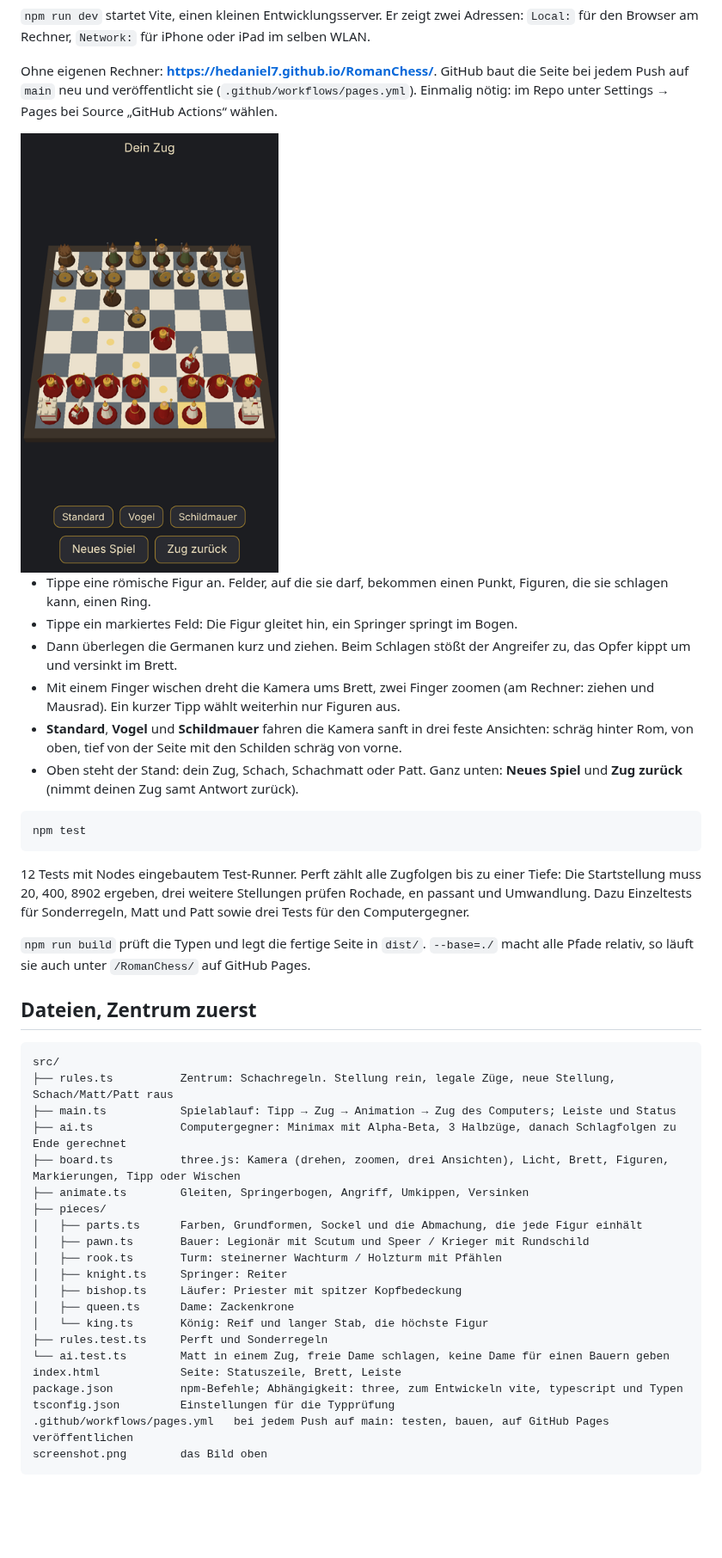
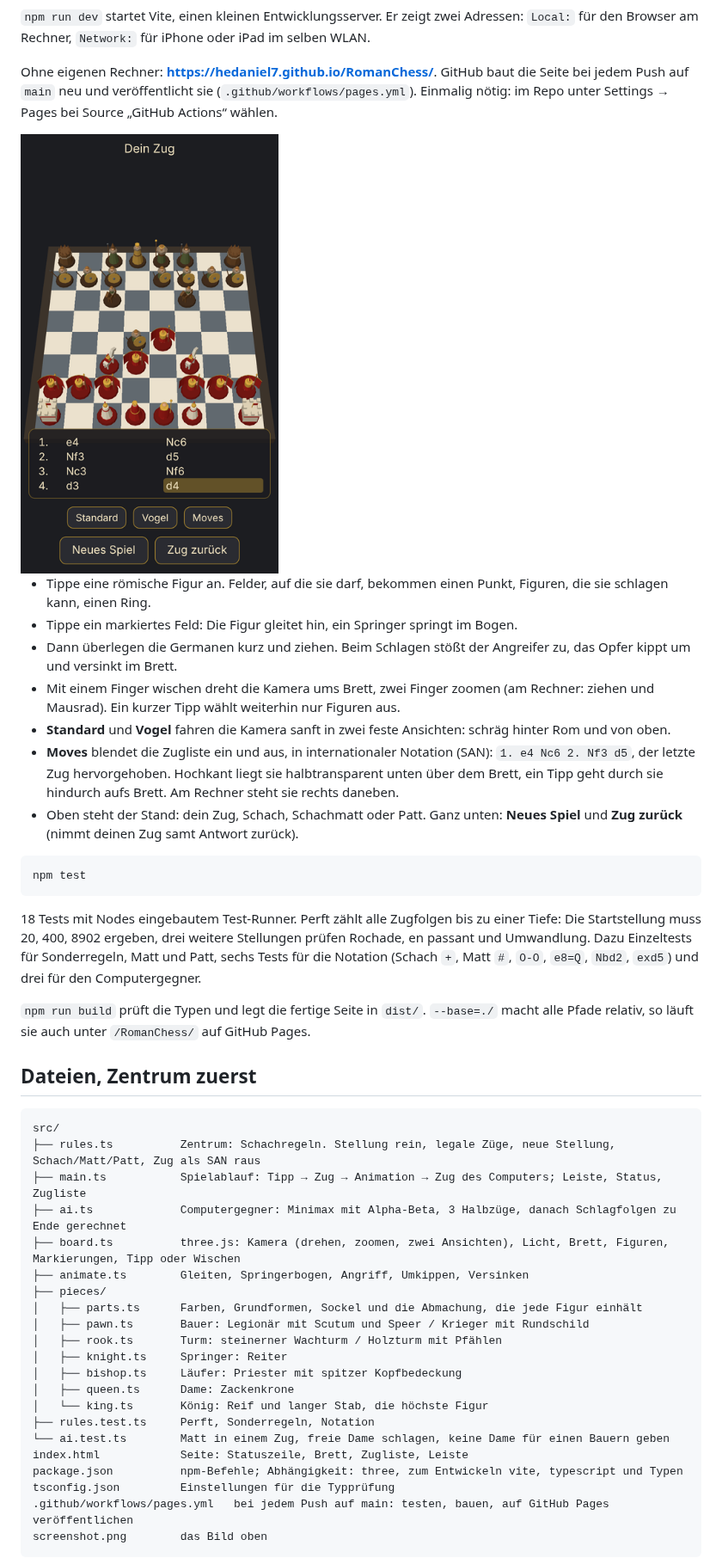
Before and after one commit to hedaniel7/RomanChess, a Markdown page: README.md, the part around one of its changes. Shown at 86% size. Rendered like a GitHub page; pictures changed too: screenshot.png; blank space fills up the shorter version.

Commit message:
Add move list in SAN with Moves toggle; remove shield wall view

````diff
--- a/README.md
+++ b/README.md
@@ -19,14 +19,15 @@ Ohne eigenen Rechner: **https://hedaniel7.github.io/RomanChess/**. GitHub baut d
 - Tippe ein markiertes Feld: Die Figur gleitet hin, ein Springer springt im Bogen.
 - Dann überlegen die Germanen kurz und ziehen. Beim Schlagen stößt der Angreifer zu, das Opfer kippt um und versinkt im Brett.
 - Mit einem Finger wischen dreht die Kamera ums Brett, zwei Finger zoomen (am Rechner: ziehen und Mausrad). Ein kurzer Tipp wählt weiterhin nur Figuren aus.
-- **Standard**, **Vogel** und **Schildmauer** fahren die Kamera sanft in drei feste Ansichten: schräg hinter Rom, von oben, tief von der Seite mit den Schilden schräg von vorne.
+- **Standard** und **Vogel** fahren die Kamera sanft in zwei feste Ansichten: schräg hinter Rom und von oben.
+- **Moves** blendet die Zugliste ein und aus, in internationaler Notation (SAN): `1. e4 Nc6 2. Nf3 d5`, der letzte Zug hervorgehoben. Hochkant liegt sie halbtransparent unten über dem Brett, ein Tipp geht durch sie hindurch aufs Brett. Am Rechner steht sie rechts daneben.
 - Oben steht der Stand: dein Zug, Schach, Schachmatt oder Patt. Ganz unten: **Neues Spiel** und **Zug zurück** (nimmt deinen Zug samt Antwort zurück).
 
 ```bash
 npm test
 ```
 
-12 Tests mit Nodes eingebautem Test-Runner. Perft zählt alle Zugfolgen bis zu einer Tiefe: Die Startstellung muss 20, 400, 8902 ergeben, drei weitere Stellungen prüfen Rochade, en passant und Umwandlung. Dazu Einzeltests für Sonderregeln, Matt und Patt sowie drei Tests für den Computergegner.
+18 Tests mit Nodes eingebautem Test-Runner. Perft zählt alle Zugfolgen bis zu einer Tiefe: Die Startstellung muss 20, 400, 8902 ergeben, drei weitere Stellungen prüfen Rochade, en passant und Umwandlung. Dazu Einzeltests für Sonderregeln, Matt und Patt, sechs Tests für die Notation (Schach `+`, Matt `#`, `O-O`, `e8=Q`, `Nbd2`, `exd5`) und drei für den Computergegner.
 
 `npm run build` prüft die Typen und legt die fertige Seite in `dist/`. `--base=./` macht alle Pfade relativ, so läuft sie auch unter `/RomanChess/` auf GitHub Pages.
 
@@ -34,10 +35,10 @@ npm test
 
 ```text
 src/
-├── rules.ts          Zentrum: Schachregeln. Stellung rein, legale Züge, neue Stellung, Schach/Matt/Patt raus
-├── main.ts           Spielablauf: Tipp → Zug → Animation → Zug des Computers; Leiste und Status
+├── rules.ts          Zentrum: Schachregeln. Stellung rein, legale Züge, neue Stellung, Schach/Matt/Patt, Zug als SAN raus
+├── main.ts           Spielablauf: Tipp → Zug → Animation → Zug des Computers; Leiste, Status, Zugliste
 ├── ai.ts             Computergegner: Minimax mit Alpha-Beta, 3 Halbzüge, danach Schlagfolgen zu Ende gerechnet
-├── board.ts          three.js: Kamera (drehen, zoomen, drei Ansichten), Licht, Brett, Figuren, Markierungen, Tipp oder Wischen
+├── board.ts          three.js: Kamera (drehen, zoomen, zwei Ansichten), Licht, Brett, Figuren, Markierungen, Tipp oder Wischen
 ├── animate.ts        Gleiten, Springerbogen, Angriff, Umkippen, Versinken
 ├── pieces/
 │   ├── parts.ts      Farben, Grundformen, Sockel und die Abmachung, die jede Figur einhält
@@ -47,9 +48,9 @@ src/
 │   ├── bishop.ts     Läufer: Priester mit spitzer Kopfbedeckung
 │   ├── queen.ts      Dame: Zackenkrone
 │   └── king.ts       König: Reif und langer Stab, die höchste Figur
-├── rules.test.ts     Perft und Sonderregeln
+├── rules.test.ts     Perft, Sonderregeln, Notation
 └── ai.test.ts        Matt in einem Zug, freie Dame schlagen, keine Dame für einen Bauern geben
-index.html            Seite: Statuszeile, Brett, Leiste
+index.html            Seite: Statuszeile, Brett, Zugliste, Leiste
 package.json          npm-Befehle; Abhängigkeit: three, zum Entwickeln vite, typescript und Typen
 tsconfig.json         Einstellungen für die Typprüfung
 .github/workflows/pages.yml   bei jedem Push auf main: testen, bauen, auf GitHub Pages veröffentlichen
````
Also changed, not shown: other parts of README.md (+3 -1 lines), 3 other files.
